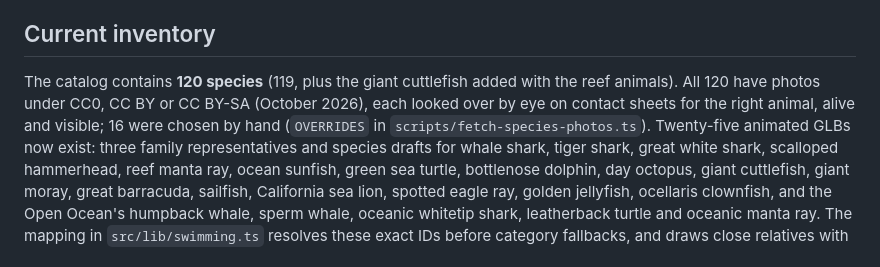
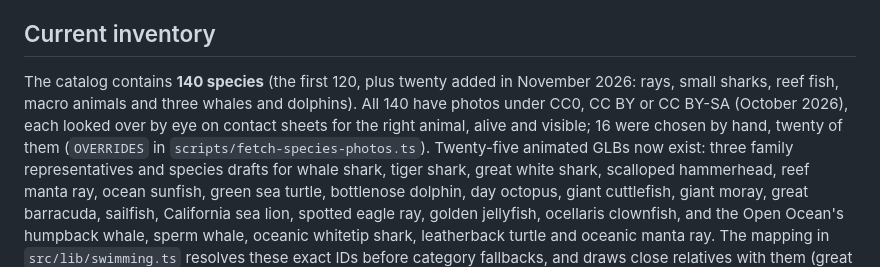
Before and after one commit to OmarOzalp/scubago, a Markdown page: docs/marine-species-art.md, the part around the change. GitHub-like rendering.

```diff
--- a/docs/marine-species-art.md
+++ b/docs/marine-species-art.md
@@ -7,10 +7,10 @@ real wildlife.
 
 ## Current inventory
 
-The catalog contains **120 species** (119, plus the giant cuttlefish added with the
-reef animals). All 120 have photos under CC0, CC BY or CC BY-SA (October 2026), each
+The catalog contains **140 species** (the first 120, plus twenty added in November 2026: rays, small
+sharks, reef fish, macro animals and three whales and dolphins). All 140 have photos under CC0, CC BY or CC BY-SA (October 2026), each
 looked over by eye on contact sheets for the right animal, alive and visible; 16 were
-chosen by hand (`OVERRIDES` in `scripts/fetch-species-photos.ts`). Twenty-five animated GLBs now exist: three family
+chosen by hand, twenty of them (`OVERRIDES` in `scripts/fetch-species-photos.ts`). Twenty-five animated GLBs now exist: three family
 representatives and species drafts for whale shark, tiger shark, great white shark,
 scalloped hammerhead, reef manta ray, ocean sunfish, green sea turtle, bottlenose
 dolphin, day octopus, giant cuttlefish, giant moray, great barracuda, sailfish,
```
Also changed, not shown: docs/real-rarity.md (+7 -0 lines).
